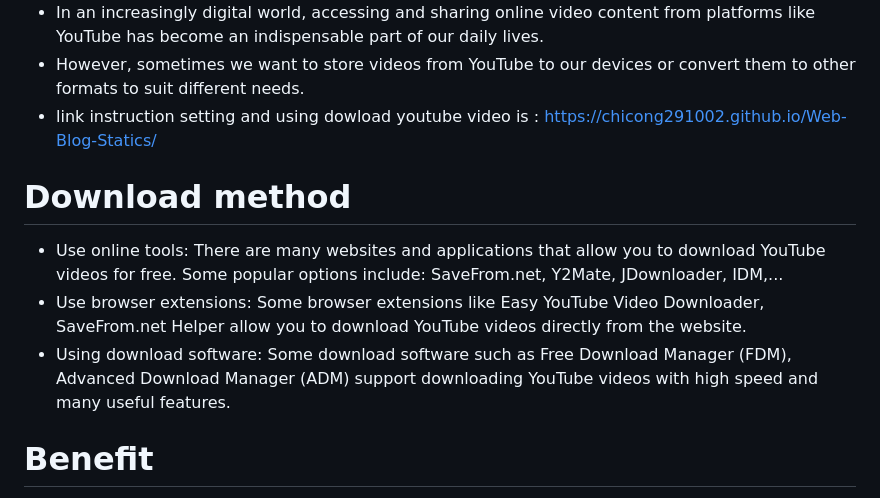
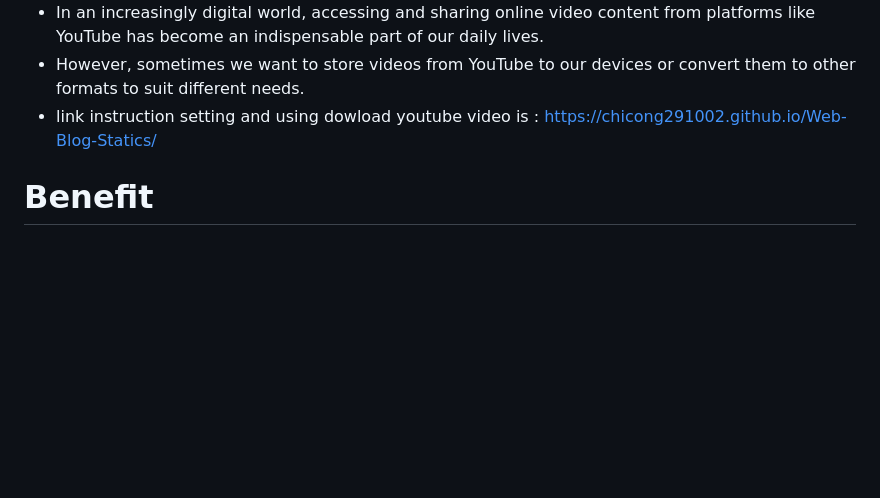
Before and after one commit to chicong291002/dowload-video, a Markdown page: README.md, the part around the change. Drawn GitHub-style; blank space fills up the shorter version.

```diff
--- a/README.md
+++ b/README.md
@@ -4,11 +4,6 @@
 - In an increasingly digital world, accessing and sharing online video content from platforms like YouTube has become an indispensable part of our daily lives.
 - However, sometimes we want to store videos from YouTube to our devices or convert them to other formats to suit different needs.
 - link instruction setting and using dowload youtube video is : https://chicong291002.github.io/Web-Blog-Statics/
-
-# Download method
-- Use online tools: There are many websites and applications that allow you to download YouTube videos for free. Some popular options include: SaveFrom.net, Y2Mate, JDownloader, IDM,...
-- Use browser extensions: Some browser extensions like Easy YouTube Video Downloader, SaveFrom.net Helper allow you to download YouTube videos directly from the website.
-- Using download software: Some download software such as Free Download Manager (FDM), Advanced Download Manager (ADM) support downloading YouTube videos with high speed and many useful features.
 
 # Benefit
 - Watch videos offline
```
